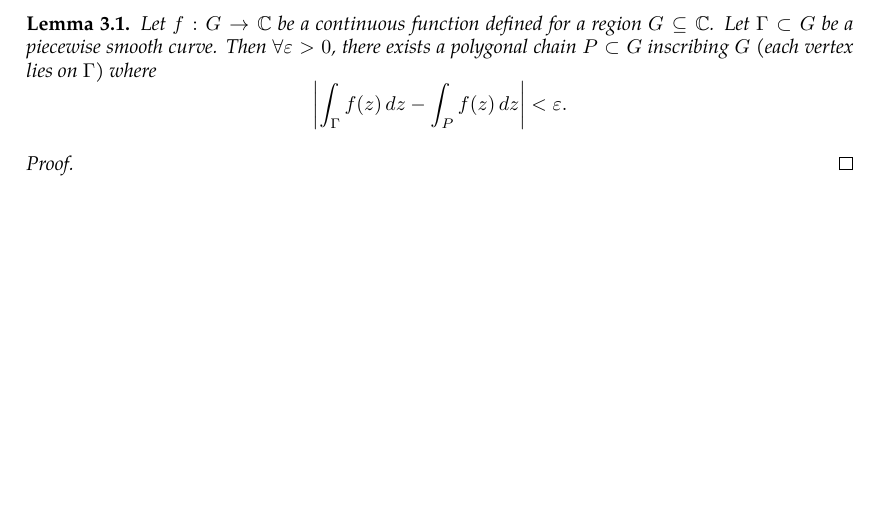
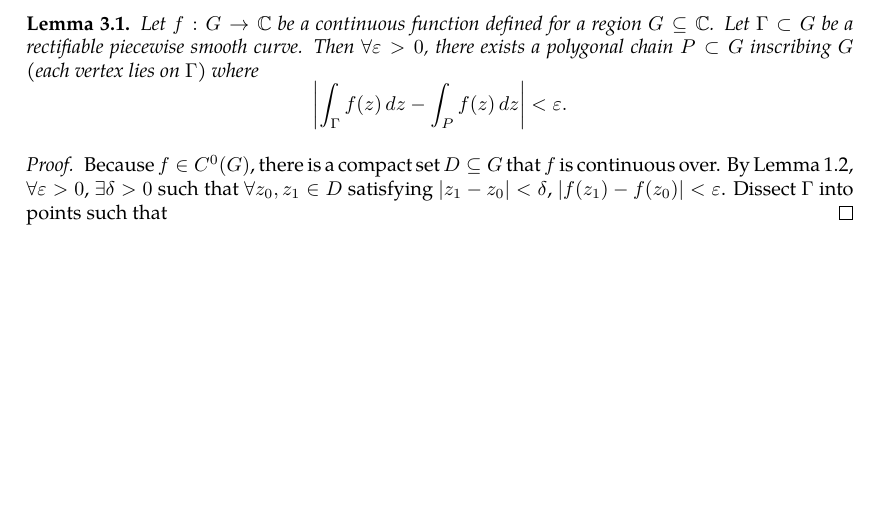
Before and after one commit to slipperking/complex-analysis-latex, a LaTeX document (main.tex): part of page 18 of 18, cut so that both start at the same text. Compiled offline with pdfLaTeX.

Commit message:
overleaf_to_git (Wed May 21 11:02:46 2025 -0700): update main.tex from r3316 to r3335

```diff
--- a/main.tex
+++ b/main.tex
@@ -441,9 +441,9 @@ When Cauchy famously published \autoref{thm:cauchyintegralformula} and \autoref{
     Let \(U\subset\mathbb{C}\) be an open region bounded with a piecewise \(C^1\) boundary \(\partial U\). Let \(f:U\to\mathbb{C}\) be a holomorphic function continuous on \(\overline{U}\). Then, \[\oint_{\partial U}f(\zeta)\ddzeta=0.\]
 \end{theorem}
 \begin{lemma}
-    Let \(f:G\to\mathbb{C}\) be a continuous function defined for a region \(G\subseteq\mathbb{C}\). Let \(\Gamma\subset G\) be a piecewise smooth curve. Then \(\forall\varepsilon>0\), there exists a polygonal chain \(P\subset G\) inscribing \(G\) (each vertex lies on \(\Gamma\)) where \[\abs{\int_{\Gamma}f(z)\ddz-\int_{P}f(z)\ddz}<\varepsilon.\]
+    Let \(f:G\to\mathbb{C}\) be a continuous function defined for a region \(G\subseteq\mathbb{C}\). Let \(\Gamma\subset G\) be a rectifiable piecewise smooth curve. Then \(\forall\varepsilon>0\), there exists a polygonal chain \(P\subset G\) inscribing \(G\) (each vertex lies on \(\Gamma\)) where \[\abs{\int_{\Gamma}f(z)\ddz-\int_{P}f(z)\ddz}<\varepsilon.\]
 \end{lemma}
 \begin{proof}
-
+    Because \(f\in C^0(G)\), there is a compact set \(D\subseteq G\) that \(f\) is continuous over. By \autoref{lemma:uniformcontinuousovercompactset}, \(\forall\varepsilon>0\), \(\exists\delta>0\) such that \(\forall z_0,z_1\in D\) satisfying \(\abs{z_1-z_0}<\delta\), \(\abs{f\paren{z_1}-f\paren{z_0}}<\varepsilon\). Dissect \(\Gamma\) into points such that
 \end{proof}
 \end{document}
```
Also changed, not shown: main.tex (2 more changed lines).
